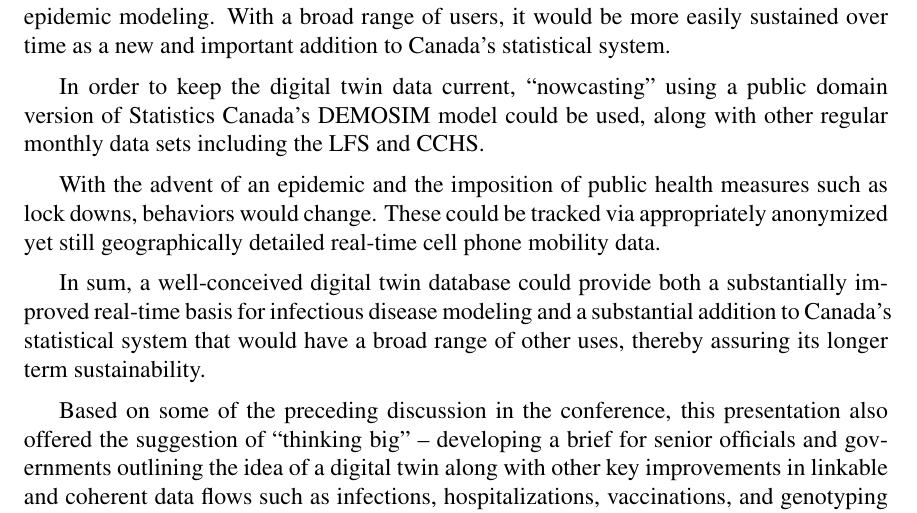
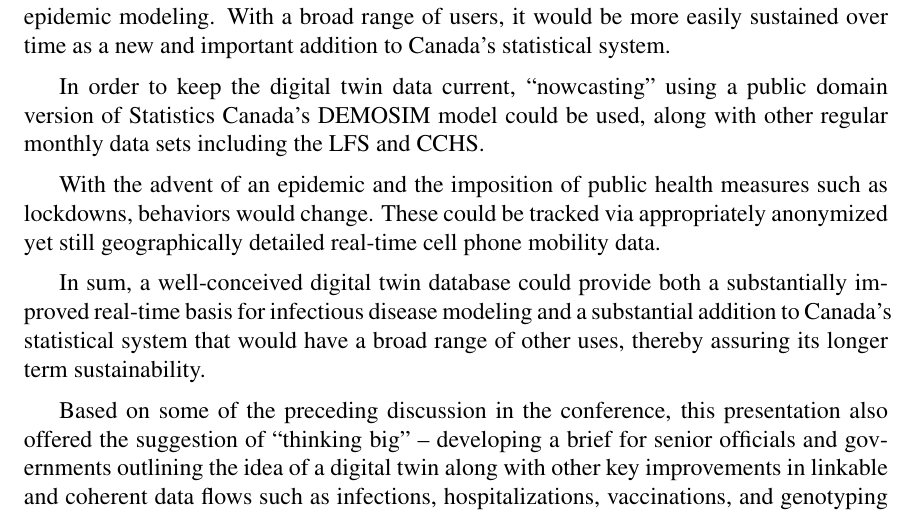
Before and after one commit to davidearn/birs-2023-workshop-report, a LaTeX document (birs-shell.tex, which reads talk_summaries/MichaelWolfson_summary_DigitalTwin.tex): part of page 14 of 16, cut so that both start at the same text. Compiled offline with pdfLaTeX.

Commit message:
tweaks to michael's talk

```diff
--- a/talk_summaries/MichaelWolfson_summary_DigitalTwin.tex
+++ b/talk_summaries/MichaelWolfson_summary_DigitalTwin.tex
@@ -43,7 +43,7 @@ used, along with other regular monthly data sets including the LFS and
 CCHS.
 
 With the advent of an epidemic and the imposition of public health
-measures such as lock downs, behaviors would change. These could be
+measures such as lockdowns, behaviors would change. These could be
 tracked via appropriately anonymized yet still geographically detailed
 real-time cell phone mobility data.
 
```
